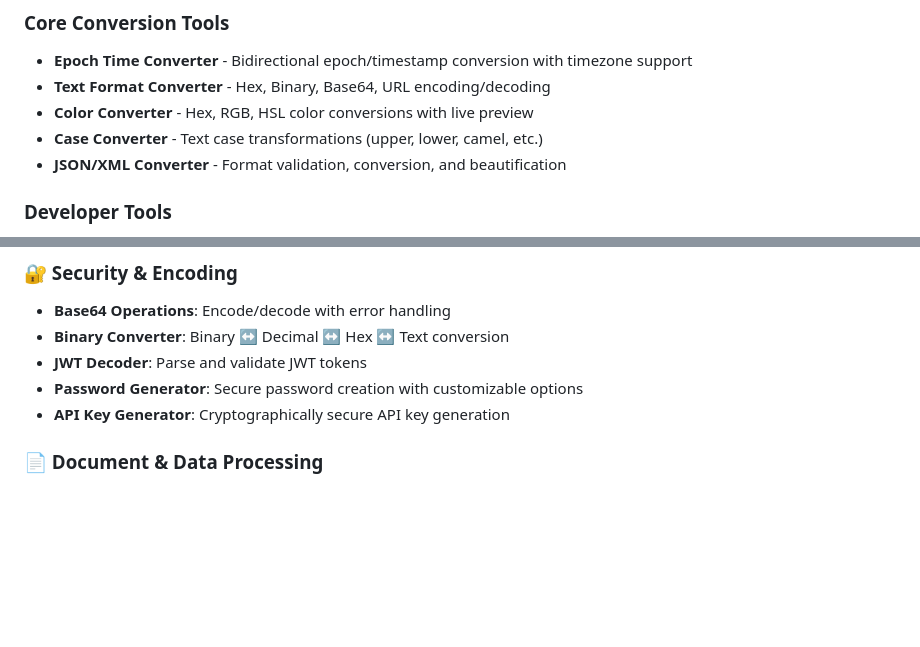
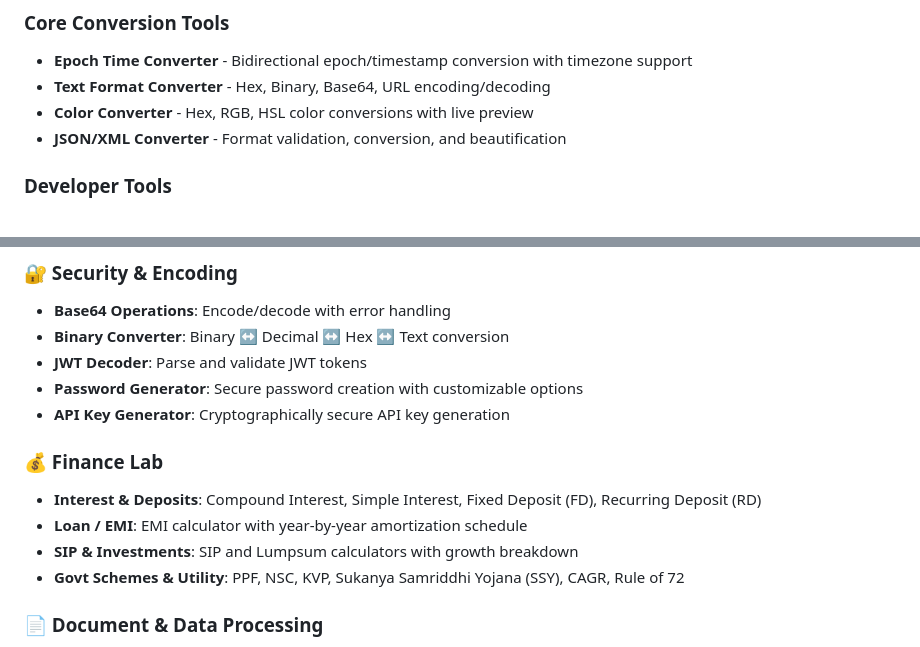
Before and after one commit to nit-tha/ConvertorApp, a Markdown page: README.md, 2 parts joined by grey strips. Drawn GitHub-style; blank space fills up the shorter version.

Commit message:
Add Finance Lab section to README
Added Finance Lab section with various financial calculators.

```diff
--- a/README.md
+++ b/README.md
@@ -13,7 +13,6 @@ Access the app here: [Multi Converter Tool](https://nit-tha.github.io/ConvertorA
 - **Epoch Time Converter** - Bidirectional epoch/timestamp conversion with timezone support
 - **Text Format Converter** - Hex, Binary, Base64, URL encoding/decoding
 - **Color Converter** - Hex, RGB, HSL color conversions with live preview
-- **Case Converter** - Text case transformations (upper, lower, camel, etc.)
 - **JSON/XML Converter** - Format validation, conversion, and beautification
 
 ### Developer Tools
@@ -63,6 +62,12 @@ Access the app here: [Multi Converter Tool](https://nit-tha.github.io/ConvertorA
 - **JWT Decoder**: Parse and validate JWT tokens
 - **Password Generator**: Secure password creation with customizable options
 - **API Key Generator**: Cryptographically secure API key generation
+
+### 💰 Finance Lab
+- **Interest & Deposits**: Compound Interest, Simple Interest, Fixed Deposit (FD), Recurring Deposit (RD)
+- **Loan / EMI**: EMI calculator with year-by-year amortization schedule
+- **SIP & Investments**: SIP and Lumpsum calculators with growth breakdown
+- **Govt Schemes & Utility**: PPF, NSC, KVP, Sukanya Samriddhi Yojana (SSY), CAGR, Rule of 72
 
 ### 📄 Document & Data Processing
 - **Markdown Converter**: Natural Language → Markdown → HTML pipeline
```
